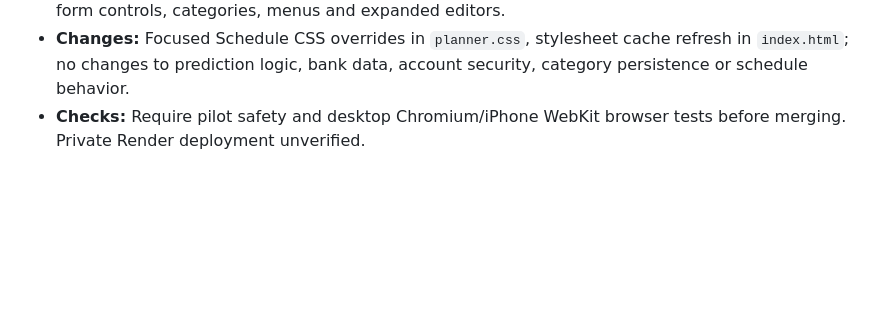
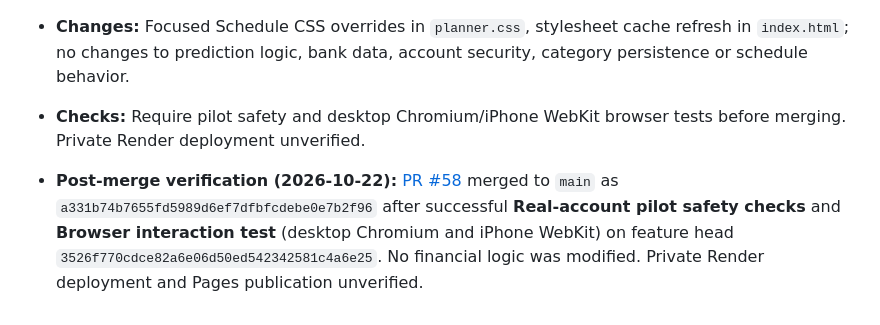
Before and after one commit to markbobthomas/household-ledger, a Markdown page: PROJECT_LEDGER.md, the part around the change. Rendered like a GitHub page; blank space fills up the shorter version.

Commit message:
docs: verify Schedule alignment PR merged and tests passed

```diff
--- a/PROJECT_LEDGER.md
+++ b/PROJECT_LEDGER.md
@@ -267,3 +267,5 @@ Use: **date — goal; decision; changes (or “no code change”); PR/commit; ch
 - **Diagnosis/decision:** Multiple historical grid/card rules compete with category-group and ungrouped flex layout. Enforce one full-width, stretch-aligned schedule list and consistent group/row widths; use subtle row separators instead of boxed cards. Retain keyboard focus styles, form controls, categories, menus and expanded editors.
 - **Changes:** Focused Schedule CSS overrides in `planner.css`, stylesheet cache refresh in `index.html`; no changes to prediction logic, bank data, account security, category persistence or schedule behavior.
 - **Checks:** Require pilot safety and desktop Chromium/iPhone WebKit browser tests before merging. Private Render deployment unverified.
+
+- **Post-merge verification (2026-10-22):** [PR #58](https://github.com/markbobthomas/household-ledger/pull/58) merged to `main` as `a331b74b7655fd5989d6ef7dfbfcdebe0e7b2f96` after successful **Real-account pilot safety checks** and **Browser interaction test** (desktop Chromium and iPhone WebKit) on feature head `3526f770cdce82a6e06d50ed542342581c4a6e25`. No financial logic was modified. Private Render deployment and Pages publication unverified.
```
